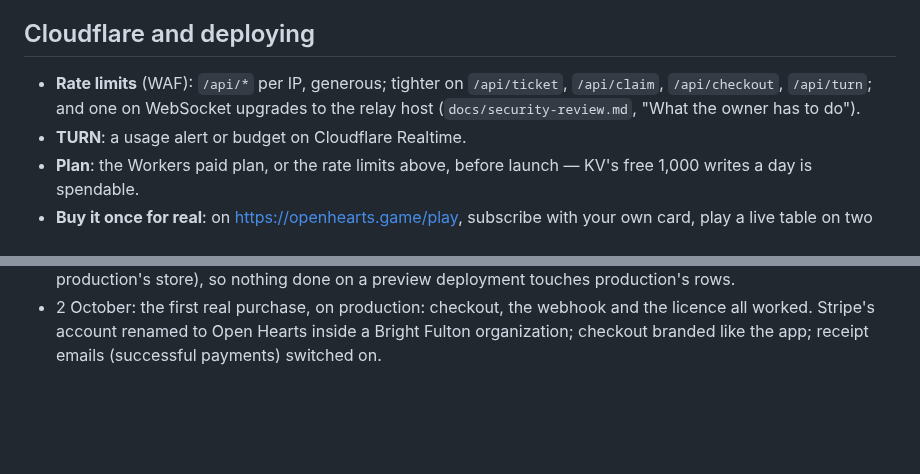
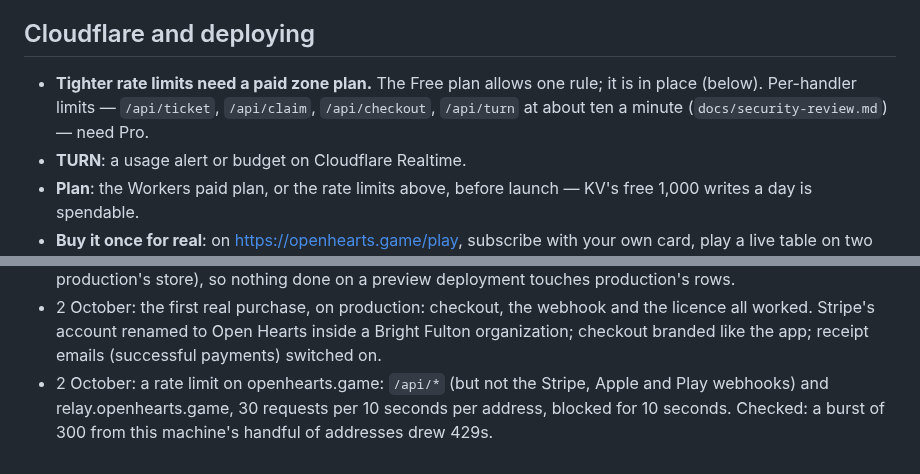
Before and after one commit to bfulton/open-hearts, a Markdown page: docs/launch/blocked-on-owner.md, 2 parts joined by grey strips. Rendered like a GitHub page; blank space fills up the shorter version.

Commit message:
Owner list: the rate limit is in place
Co-Authored-By: Claude Opus 5.5 <noreply@anthropic.com>
Claude-Session: https://claude.ai/code/session_01W92ERJ2vuziEpghjrqPe5w

```diff
--- a/docs/launch/blocked-on-owner.md
+++ b/docs/launch/blocked-on-owner.md
@@ -93,10 +93,10 @@ the bottom with the day.
   change.
 ## Cloudflare and deploying
 
-- **Rate limits** (WAF): `/api/*` per IP, generous; tighter on
-  `/api/ticket`, `/api/claim`, `/api/checkout`, `/api/turn`; and one on
-  WebSocket upgrades to the relay host (`docs/security-review.md`,
-  "What the owner has to do").
+- **Tighter rate limits need a paid zone plan.** The Free plan allows
+  one rule; it is in place (below). Per-handler limits — `/api/ticket`,
+  `/api/claim`, `/api/checkout`, `/api/turn` at about ten a minute
+  (`docs/security-review.md`) — need Pro.
 - **TURN**: a usage alert or budget on Cloudflare Realtime.
 - **Plan**: the Workers paid plan, or the rate limits above, before
   launch — KV's free 1,000 writes a day is spendable.
@@ -158,3 +158,7 @@ the bottom with the day.
   webhook and the licence all worked. Stripe's account renamed to Open
   Hearts inside a Bright Fulton organization; checkout branded like the
   app; receipt emails (successful payments) switched on.
+- 2 October: a rate limit on openhearts.game: `/api/*` (but not the
+  Stripe, Apple and Play webhooks) and relay.openhearts.game, 30
+  requests per 10 seconds per address, blocked for 10 seconds. Checked:
+  a burst of 300 from this machine's handful of addresses drew 429s.
```
